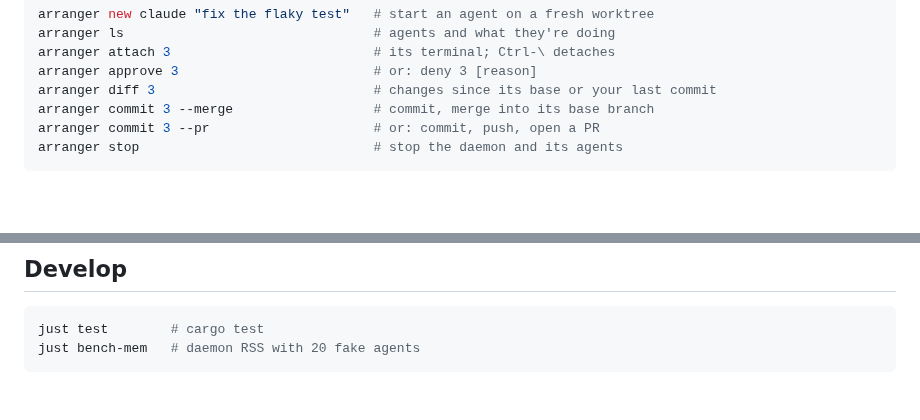
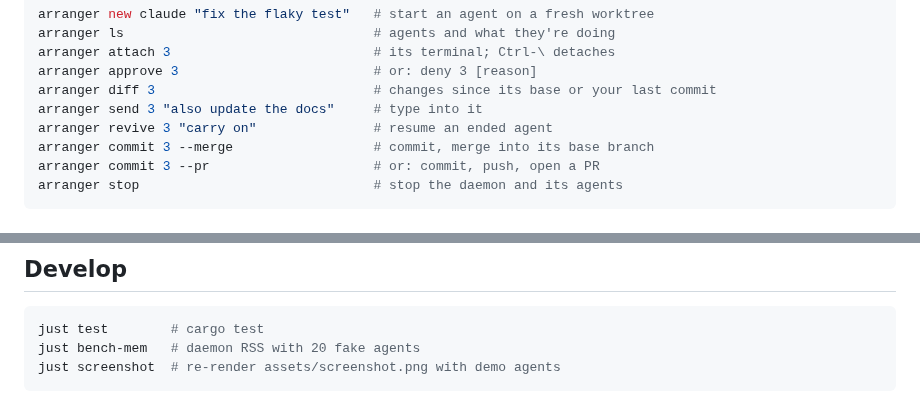
Before and after one commit to manosriram/arranger, a Markdown page: README.md, 2 parts joined by grey strips. Drawn GitHub-style; blank space fills up the shorter version.

````diff
--- a/README.md
+++ b/README.md
@@ -47,6 +58,8 @@ arranger ls                                # agents and what they're doing
 arranger attach 3                          # its terminal; Ctrl-\ detaches
 arranger approve 3                         # or: deny 3 [reason]
 arranger diff 3                            # changes since its base or your last commit
+arranger send 3 "also update the docs"     # type into it
+arranger revive 3 "carry on"               # resume an ended agent
 arranger commit 3 --merge                  # commit, merge into its base branch
 arranger commit 3 --pr                     # or: commit, push, open a PR
 arranger stop                              # stop the daemon and its agents
@@ -67,4 +80,5 @@ The app reaches each machine with your own `ssh` (keys, agent, `~/.ssh/config`)
 ```sh
 just test        # cargo test
 just bench-mem   # daemon RSS with 20 fake agents
+just screenshot  # re-render assets/screenshot.png with demo agents
 ```
````
Also changed, not shown: other parts of README.md (+15 -4 lines), assets/screenshot.png (added), 9 other files.
